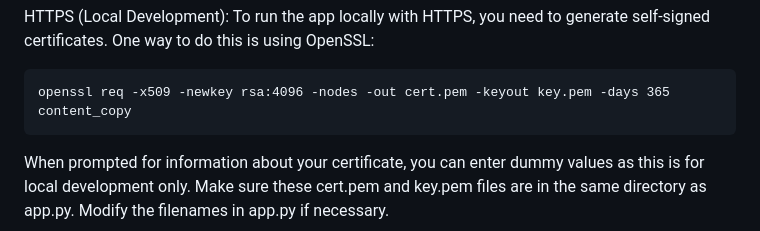
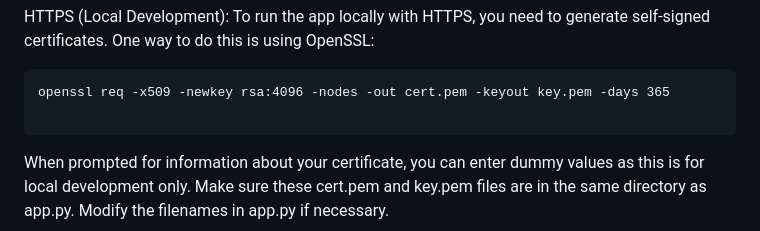
Before and after one commit to Aviral2002/Flipkart_Grid, a Markdown page: README.md, the part around the change. GitHub-like rendering.

````diff
--- a/README.md
+++ b/README.md
@@ -62,7 +62,7 @@ HTTPS (Local Development):
 To run the app locally with HTTPS, you need to generate self-signed certificates. One way to do this is using OpenSSL:
 ```
 openssl req -x509 -newkey rsa:4096 -nodes -out cert.pem -keyout key.pem -days 365
-content_copy
+
 ```
 
 
````
